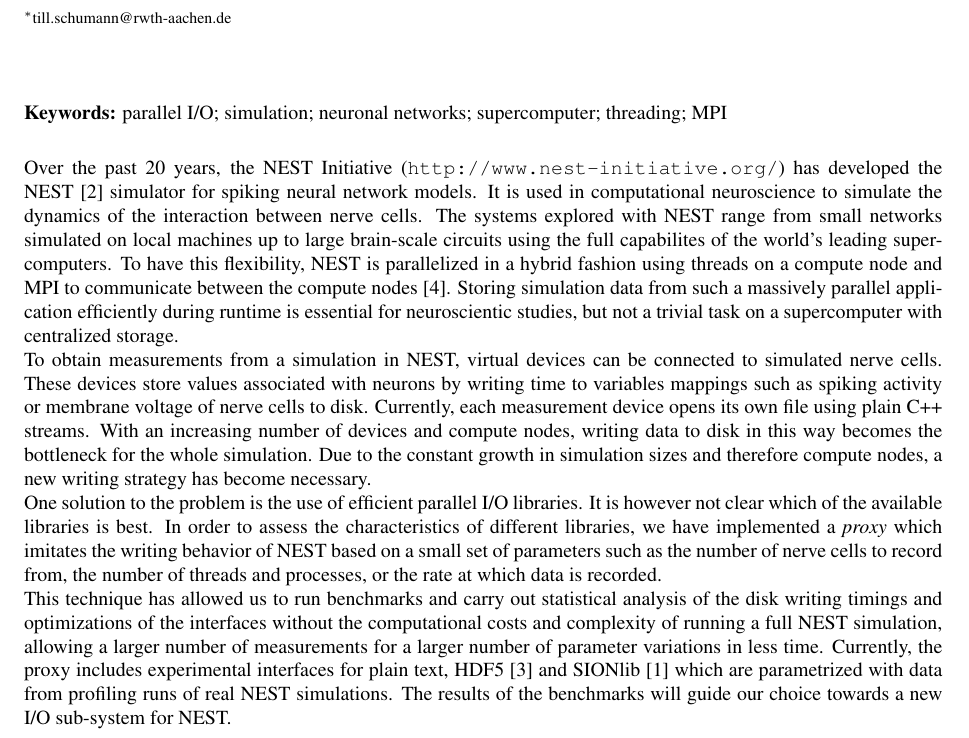
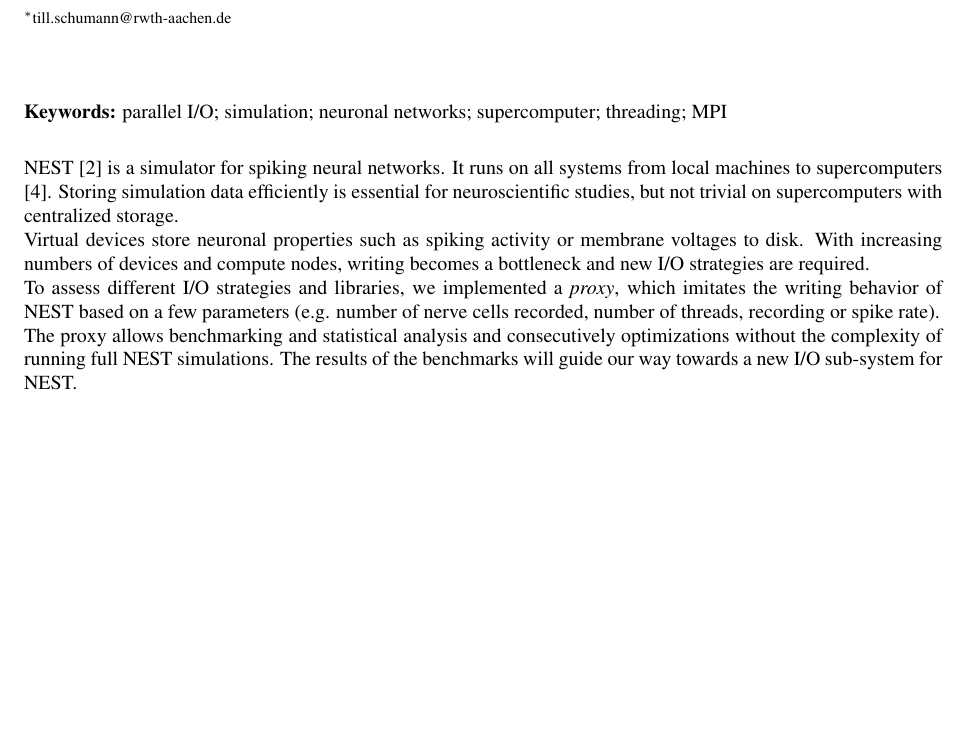
Before and after one commit to tillschumann/nestio_inm6, a LaTeX document (abstract/schumann_yic_2015.tex): part of page 1 of 2 before the commit and part of the page after it, cut so that both start at the same text, the shorter picture padded with empty space. Compiled offline with pdfLaTeX.

Commit message:
Down to 147/150 words.

```diff
--- a/abstract/schumann_yic_2015.tex
+++ b/abstract/schumann_yic_2015.tex
@@ -61,52 +61,26 @@
 \keywords{parallel I/O; simulation; neuronal networks; supercomputer;
   threading; MPI}
 
-\abstract{
-  Over the past 20 years, the NEST Initiative
-  (\texttt{http://www.nest-initiative.org/}) has developed the NEST
-  \cite{NEST} simulator for spiking neural network models. It is used
-  in computational neuroscience to simulate the dynamics of the
-  interaction between nerve cells. The systems explored with NEST
-  range from small networks simulated on local machines up to large
-  brain-scale circuits using the full capabilites of the world's
-  leading supercomputers. To have this flexibility, NEST is
-  parallelized in a hybrid fashion using threads on a compute node and
-  MPI to communicate between the compute nodes \cite{Plesser07}.
-  Storing simulation data from such a massively parallel application
-  efficiently during runtime is essential for neuroscientic studies,
-  but not a trivial task on a supercomputer with centralized storage.
+\abstract{NEST \cite{NEST} is a simulator for spiking neural
+  networks. It runs on all systems from local machines to
+  supercomputers \cite{Plesser07}. Storing simulation data efficiently
+  is essential for neuroscientific studies, but not trivial on
+  supercomputers with centralized storage.
 
-  To obtain measurements from a simulation in NEST, virtual devices
-  can be connected to simulated nerve cells. These devices store
-  values associated with neurons by writing time to variables mappings
-  such as spiking activity or membrane voltage of nerve cells to
-  disk. Currently, each measurement device opens its own file using
-  plain C++ streams.  With an increasing number of devices and compute
-  nodes, writing data to disk in this way becomes the bottleneck for
-  the whole simulation. Due to the constant growth in simulation sizes
-  and therefore compute nodes, a new writing strategy has become
-  necessary.
+  Virtual devices store neuronal properties such as spiking activity
+  or membrane voltages to disk. With increasing numbers of devices and
+  compute nodes, writing becomes a bottleneck and new I/O strategies
+  are required.
 
-  One solution to the problem is the use of efficient parallel I/O
-  libraries. It is however not clear which of the available libraries
-  is best. In order to assess the characteristics of different
-  libraries, we have implemented a \emph{proxy} which imitates the
-  writing behavior of NEST based on a small set of parameters such as
-  the number of nerve cells to record from, the number of threads and
-  processes, or the rate at which data is recorded.
+  To assess different I/O strategies and libraries, we implemented a
+  \emph{proxy}, which imitates the writing behavior of NEST based on a
+  few parameters (e.g. number of nerve cells recorded, number of
+  threads, recording or spike rate).
 
-  This technique has allowed us to run benchmarks and carry out
-  statistical analysis of the disk writing timings and optimizations
-  of the interfaces without the computational costs and complexity of
-  running a full NEST simulation, allowing a larger number of
-  measurements for a larger number of parameter variations in less
-  time. Currently, the proxy includes experimental interfaces for
-  plain text, HDF5 \cite{hdf2010hierarchical} and SIONlib
-  \cite{frings2009scalable} which are parametrized with data from
-  profiling runs of real NEST simulations. The results of the
-  benchmarks will guide our choice towards a new I/O sub-system for
-  NEST.
-}
+  The proxy allows benchmarking and statistical analysis and
+  consecutively optimizations without the complexity of running full
+  NEST simulations. The results of the benchmarks will guide our way
+  towards a new I/O sub-system for NEST.}
 
 \begin{document}
 
```
